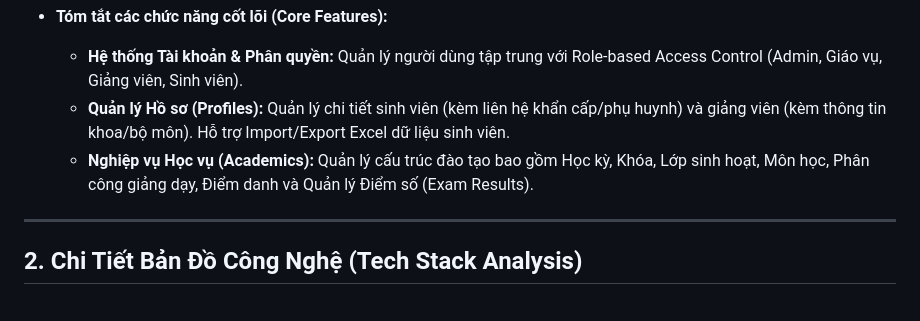
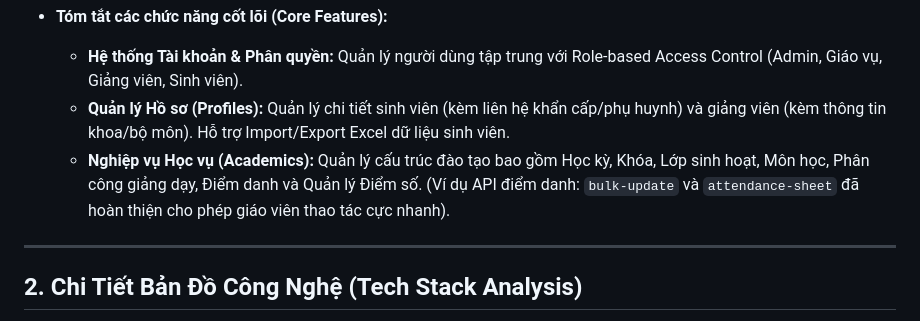
Before and after one commit to tungm1204-sudo/QLSV-DJANGO, a Markdown page: ONBOARDING_REPORT.md, the part around the change. Drawn GitHub-style.

```diff
--- a/ONBOARDING_REPORT.md
+++ b/ONBOARDING_REPORT.md
@@ -17,7 +17,7 @@ Chào mừng bạn tham gia dự án! Dưới đây là báo cáo phân tích to
 - **Tóm tắt các chức năng cốt lõi (Core Features):**
   - **Hệ thống Tài khoản & Phân quyền:** Quản lý người dùng tập trung với Role-based Access Control (Admin, Giáo vụ, Giảng viên, Sinh viên).
   - **Quản lý Hồ sơ (Profiles):** Quản lý chi tiết sinh viên (kèm liên hệ khẩn cấp/phụ huynh) và giảng viên (kèm thông tin khoa/bộ môn). Hỗ trợ Import/Export Excel dữ liệu sinh viên.
-  - **Nghiệp vụ Học vụ (Academics):** Quản lý cấu trúc đào tạo bao gồm Học kỳ, Khóa, Lớp sinh hoạt, Môn học, Phân công giảng dạy, Điểm danh và Quản lý Điểm số (Exam Results).
+  - **Nghiệp vụ Học vụ (Academics):** Quản lý cấu trúc đào tạo bao gồm Học kỳ, Khóa, Lớp sinh hoạt, Môn học, Phân công giảng dạy, Điểm danh và Quản lý Điểm số. (Ví dụ API điểm danh: `bulk-update` và `attendance-sheet` đã hoàn thiện cho phép giáo viên thao tác cực nhanh).
 
 ---
 
```
Also changed, not shown: PROJECT_REPORT.md (+7 -2 lines).
